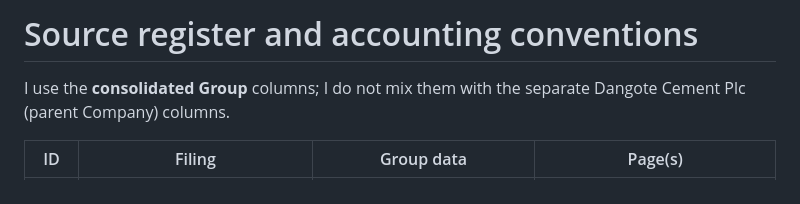
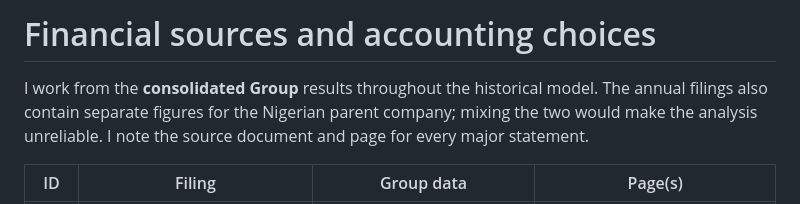
Before and after one commit to Ayoleyi-dev/Dangote-Cement-Financial-Modelling-Equity-Valuation-, a Markdown page: docs/sources.md, the part around the change. GitHub-like rendering.

Commit message:
Refine explanation and strengthen source-to-conclusion narrative

```diff
--- a/docs/sources.md
+++ b/docs/sources.md
@@ -1,6 +1,6 @@
-# Source register and accounting conventions
+# Financial sources and accounting choices
 
-I use the **consolidated Group** columns; I do not mix them with the separate Dangote Cement Plc (parent Company) columns.
+I work from the **consolidated Group** results throughout the historical model. The annual filings also contain separate figures for the Nigerian parent company; mixing the two would make the analysis unreliable. I note the source document and page for every major statement.
 
 | ID | Filing | Group data | Page(s) |
 |---|---|---|---|
```
